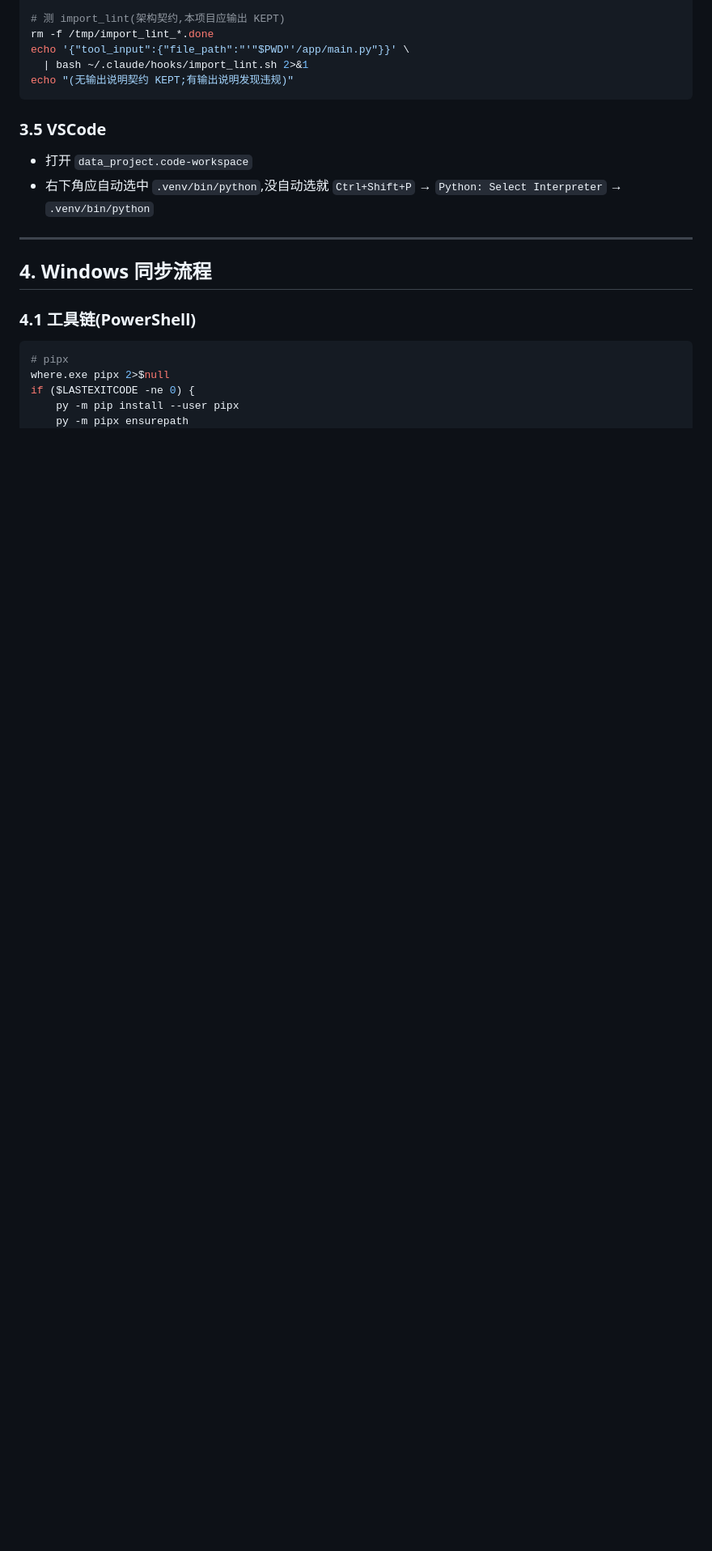
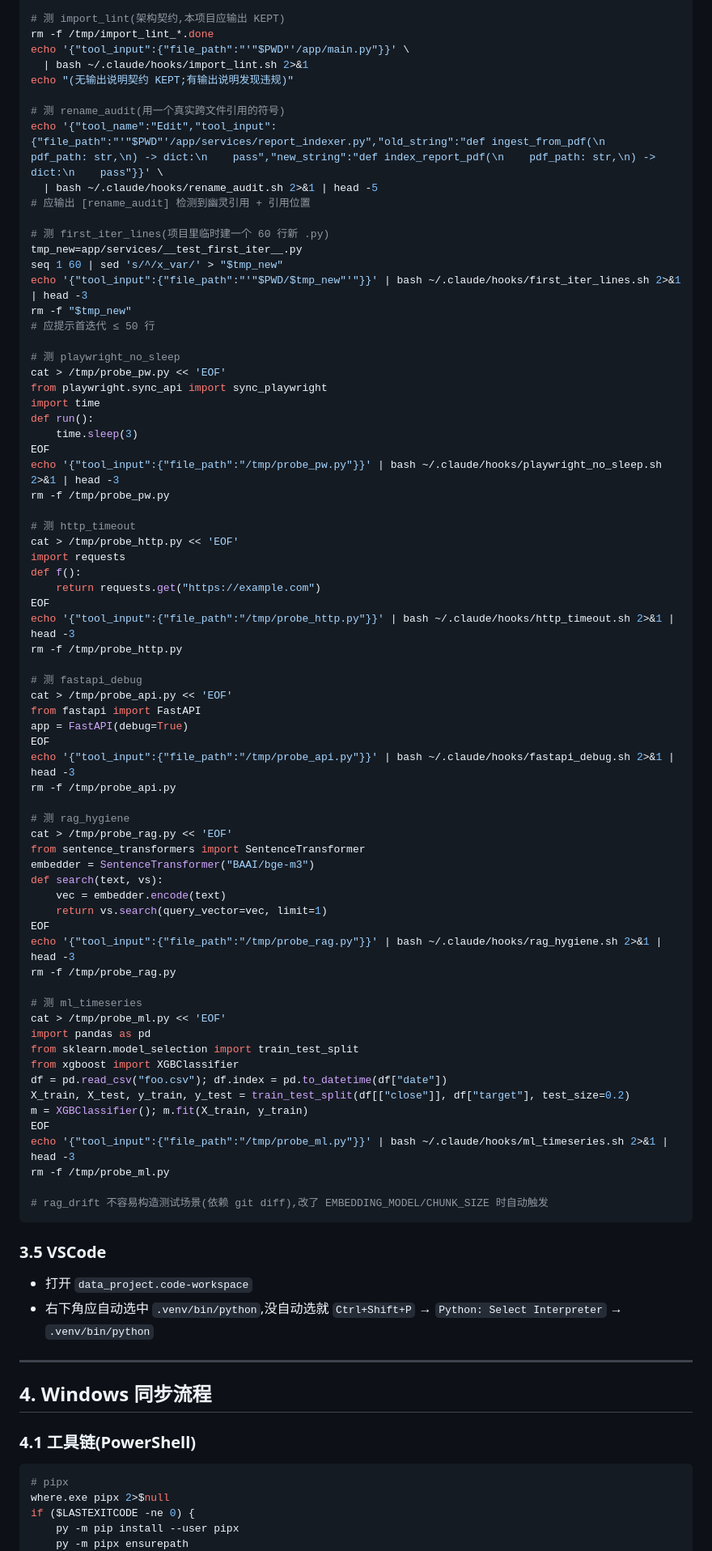
Before and after one commit to 320432893-cell/on-call-assistant, a Markdown page: SYNC.md, the part around one of its changes. Shown at 81% size. Drawn GitHub-style; blank space fills up the shorter version.

````diff
--- a/SYNC.md
+++ b/SYNC.md
@@ -219,6 +223,70 @@ rm -f /tmp/import_lint_*.done
 echo '{"tool_input":{"file_path":"'"$PWD"'/app/main.py"}}' \
   | bash ~/.claude/hooks/import_lint.sh 2>&1
 echo "(无输出说明契约 KEPT;有输出说明发现违规)"
+
+# 测 rename_audit(用一个真实跨文件引用的符号)
+echo '{"tool_name":"Edit","tool_input":{"file_path":"'"$PWD"'/app/services/report_indexer.py","old_string":"def ingest_from_pdf(\n    pdf_path: str,\n) -> dict:\n    pass","new_string":"def index_report_pdf(\n    pdf_path: str,\n) -> dict:\n    pass"}}' \
+  | bash ~/.claude/hooks/rename_audit.sh 2>&1 | head -5
+# 应输出 [rename_audit] 检测到幽灵引用 + 引用位置
+
+# 测 first_iter_lines(项目里临时建一个 60 行新 .py)
+tmp_new=app/services/__test_first_iter__.py
+seq 1 60 | sed 's/^/x_var/' > "$tmp_new"
+echo '{"tool_input":{"file_path":"'"$PWD/$tmp_new"'"}}' | bash ~/.claude/hooks/first_iter_lines.sh 2>&1 | head -3
+rm -f "$tmp_new"
+# 应提示首迭代 ≤ 50 行
+
+# 测 playwright_no_sleep
+cat > /tmp/probe_pw.py << 'EOF'
+from playwright.sync_api import sync_playwright
+import time
+def run():
+    time.sleep(3)
+EOF
+echo '{"tool_input":{"file_path":"/tmp/probe_pw.py"}}' | bash ~/.claude/hooks/playwright_no_sleep.sh 2>&1 | head -3
+rm -f /tmp/probe_pw.py
+
+# 测 http_timeout
+cat > /tmp/probe_http.py << 'EOF'
+import requests
+def f():
+    return requests.get("https://example.com")
+EOF
+echo '{"tool_input":{"file_path":"/tmp/probe_http.py"}}' | bash ~/.claude/hooks/http_timeout.sh 2>&1 | head -3
+rm -f /tmp/probe_http.py
+
+# 测 fastapi_debug
+cat > /tmp/probe_api.py << 'EOF'
+from fastapi import FastAPI
+app = FastAPI(debug=True)
+EOF
+echo '{"tool_input":{"file_path":"/tmp/probe_api.py"}}' | bash ~/.claude/hooks/fastapi_debug.sh 2>&1 | head -3
+rm -f /tmp/probe_api.py
+
+# 测 rag_hygiene
+cat > /tmp/probe_rag.py << 'EOF'
+from sentence_transformers import SentenceTransformer
+embedder = SentenceTransformer("BAAI/bge-m3")
+def search(text, vs):
+    vec = embedder.encode(text)
+    return vs.search(query_vector=vec, limit=1)
+EOF
+echo '{"tool_input":{"file_path":"/tmp/probe_rag.py"}}' | bash ~/.claude/hooks/rag_hygiene.sh 2>&1 | head -3
+rm -f /tmp/probe_rag.py
+
+# 测 ml_timeseries
+cat > /tmp/probe_ml.py << 'EOF'
+import pandas as pd
+from sklearn.model_selection import train_test_split
+from xgboost import XGBClassifier
+df = pd.read_csv("foo.csv"); df.index = pd.to_datetime(df["date"])
+X_train, X_test, y_train, y_test = train_test_split(df[["close"]], df["target"], test_size=0.2)
+m = XGBClassifier(); m.fit(X_train, y_train)
+EOF
+echo '{"tool_input":{"file_path":"/tmp/probe_ml.py"}}' | bash ~/.claude/hooks/ml_timeseries.sh 2>&1 | head -3
+rm -f /tmp/probe_ml.py
+
+# rag_drift 不容易构造测试场景(依赖 git diff),改了 EMBEDDING_MODEL/CHUNK_SIZE 时自动触发
 ```
 
 ### 3.5 VSCode
````
Also changed, not shown: other parts of SYNC.md (+61 -1 lines).
